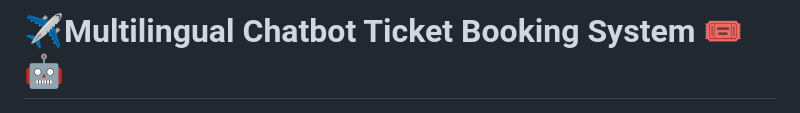
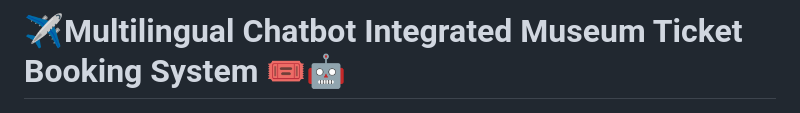
Before and after one commit to AdityaSrivastavDS/Multilingual-Chatbot-Ticket-Booking-System, a Markdown page: README.md, the part around the change. Rendered like a GitHub page.

```diff
--- a/README.md
+++ b/README.md
@@ -1,4 +1,4 @@
-# ✈️Multilingual Chatbot Ticket Booking System 🎟️🤖
+# ✈️Multilingual Chatbot Integrated Museum Ticket Booking System 🎟️🤖
 
 ![Project Logo](resources/view.jpg)
 
```
